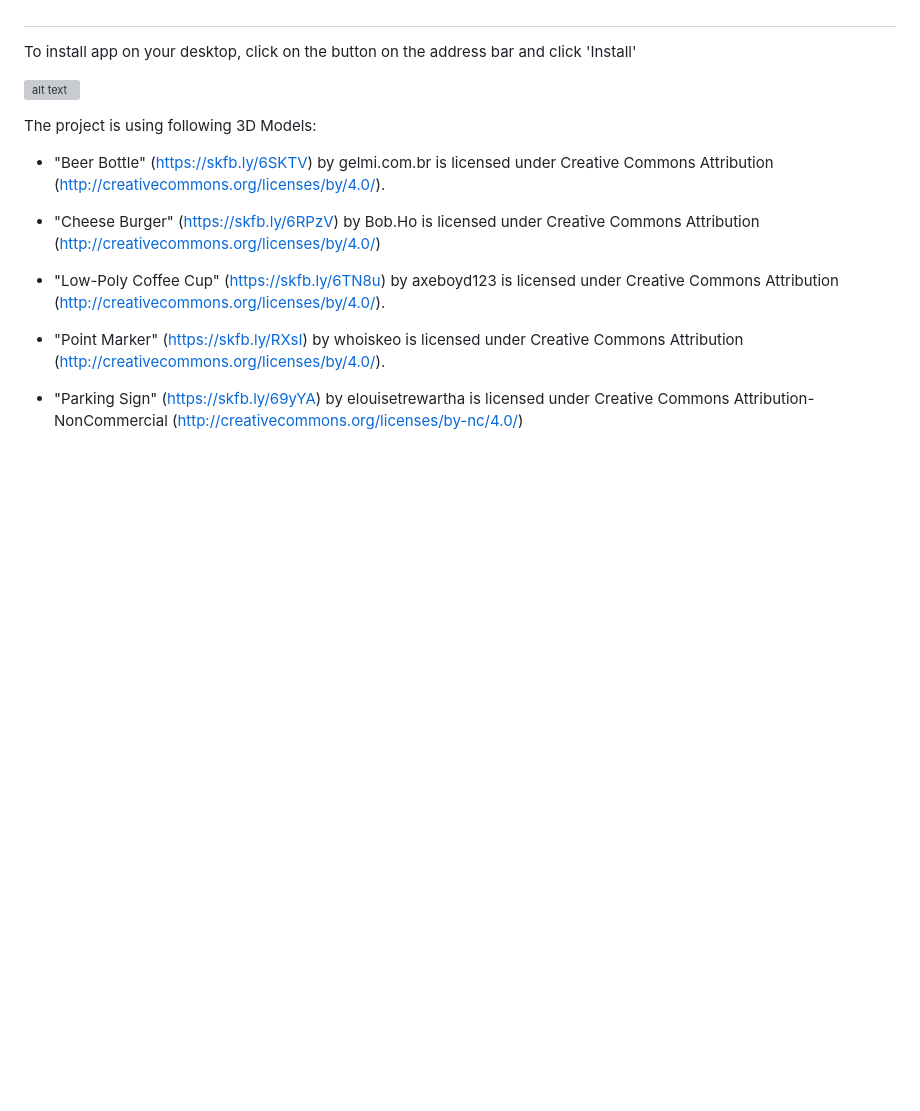
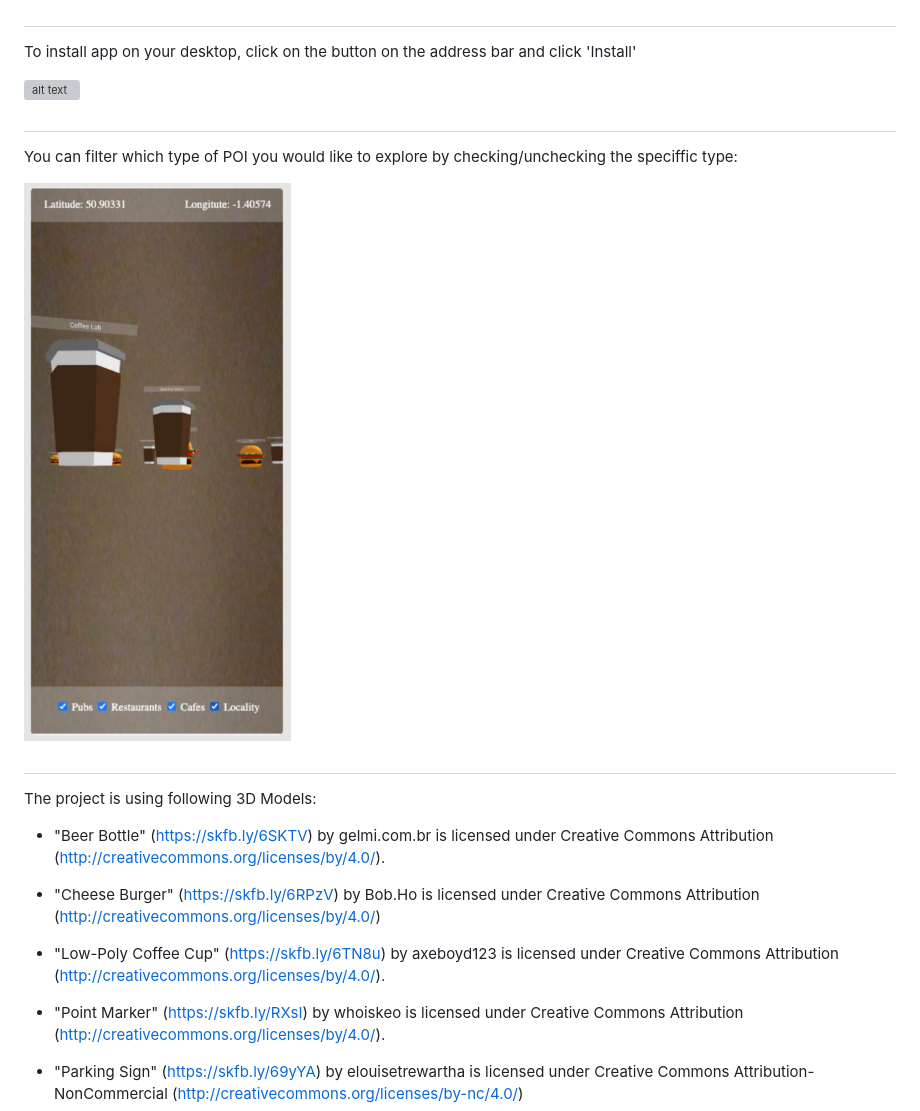
Before and after one commit to katwlodarczyk/immersive-technologies-POI, a Markdown page: README.md, the part around the change. Rendered like a GitHub page; pictures changed too: screenshots/3.jpg (added); blank space fills up the shorter version; grey boxes are pictures that could not be loaded.

Commit message:
Added filter info

```diff
--- a/README.md
+++ b/README.md
@@ -24,6 +24,14 @@ To install app on your desktop, click on the button on the address bar and click
 
 ![alt text](./screenshots/2.jpg)
 
+#
+
+You can filter which type of POI you would like to explore by checking/unchecking the speciffic type:
+
+![alt text](./screenshots/3.jpg)
+
+#
+
 The project is using following 3D Models:
 
 - "Beer Bottle" (https://skfb.ly/6SKTV) by gelmi.com.br is licensed under Creative Commons Attribution (http://creativecommons.org/licenses/by/4.0/).
```
